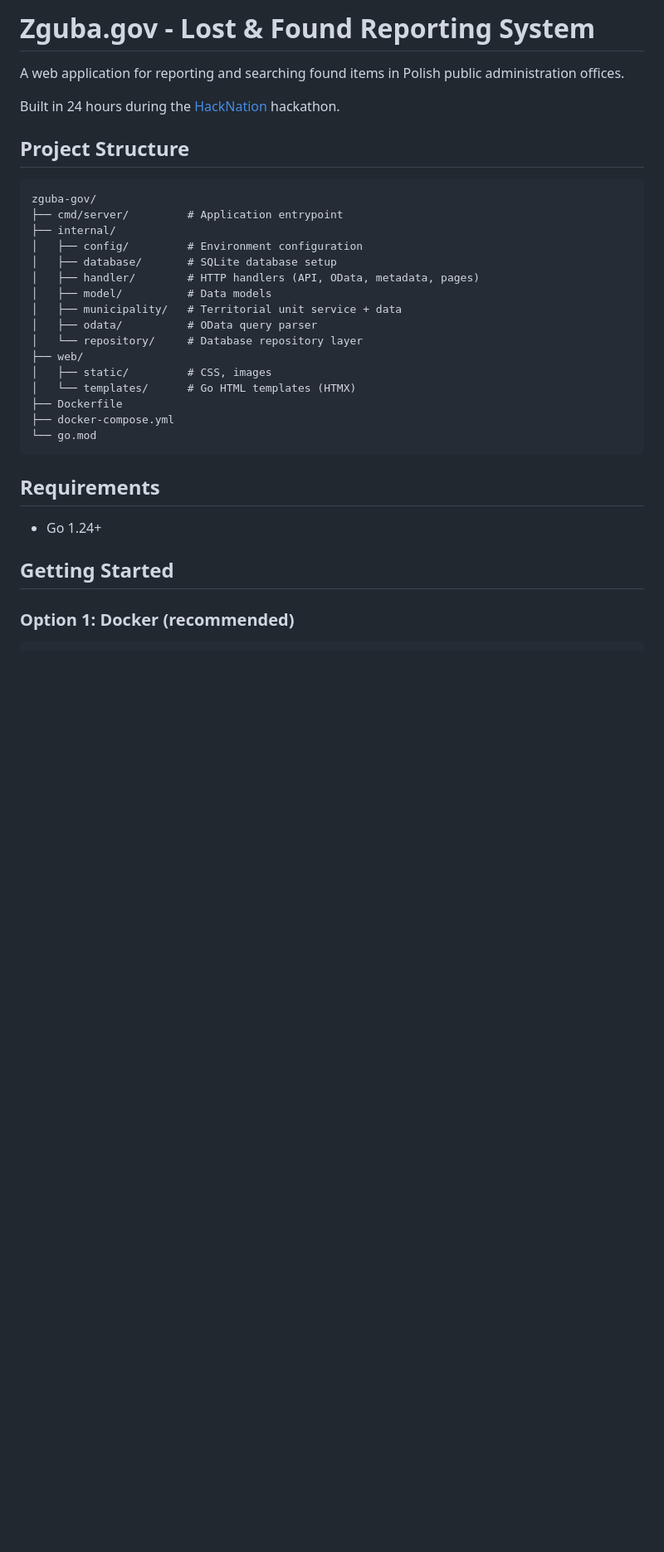
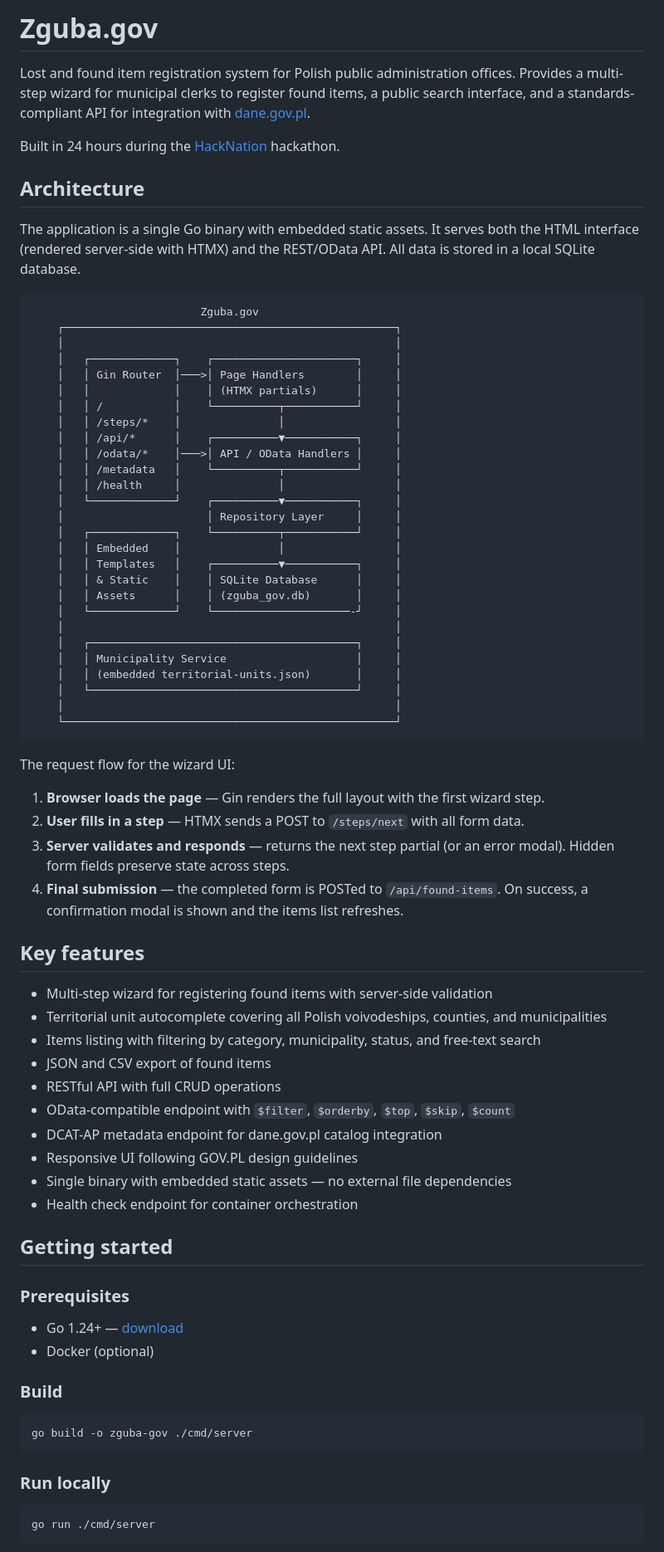
Before and after one commit to emilgruzalski/zguba-gov, a Markdown page: README.md, the part around one of its changes. Shown at 83% size. GitHub-like rendering; blank space fills up the shorter version.

Commit message:
refactor: update README for clarity and structure; enhance project description and architecture details

````diff
--- a/README.md
+++ b/README.md
@@ -1,34 +1,79 @@
-# Zguba.gov - Lost & Found Reporting System
+# Zguba.gov
 
-A web application for reporting and searching found items in Polish public administration offices.
+Lost and found item registration system for Polish public administration offices. Provides a multi-step wizard for municipal clerks to register found items, a public search interface, and a standards-compliant API for integration with [dane.gov.pl](https://dane.gov.pl).
 
 Built in 24 hours during the [HackNation](https://hacknation.pl/#about) hackathon.
 
-## Project Structure
+## Architecture
+
+The application is a single Go binary with embedded static assets. It serves both the HTML interface (rendered server-side with HTMX) and the REST/OData API. All data is stored in a local SQLite database.
 
 ```
-zguba-gov/
-├── cmd/server/         # Application entrypoint
-├── internal/
-│   ├── config/         # Environment configuration
-│   ├── database/       # SQLite database setup
-│   ├── handler/        # HTTP handlers (API, OData, metadata, pages)
-│   ├── model/          # Data models
-│   ├── municipality/   # Territorial unit service + data
-│   ├── odata/          # OData query parser
-│   └── repository/     # Database repository layer
-├── web/
-│   ├── static/         # CSS, images
-│   └── templates/      # Go HTML templates (HTMX)
-├── Dockerfile
-├── docker-compose.yml
-└── go.mod
+                          Zguba.gov
+    ┌───────────────────────────────────────────────────┐
+    │                                                   │
+    │   ┌─────────────┐    ┌──────────────────────┐     │
+    │   │ Gin Router  │───>│ Page Handlers        │     │
+    │   │             │    │ (HTMX partials)      │     │
+    │   │ /           │    └──────────┬───────────┘     │
+    │   │ /steps/*    │               │                 │
+    │   │ /api/*      │    ┌──────────▼───────────┐     │
+    │   │ /odata/*    │───>│ API / OData Handlers │     │
+    │   │ /metadata   │    └──────────┬───────────┘     │
+    │   │ /health     │               │                 │
+    │   └─────────────┘    ┌──────────▼───────────┐     │
+    │                      │ Repository Layer     │     │
+    │   ┌─────────────┐    └──────────┬───────────┘     │
+    │   │ Embedded    │               │                 │
+    │   │ Templates   │    ┌──────────▼───────────┐     │
+    │   │ & Static    │    │ SQLite Database      │     │
+    │   │ Assets      │    │ (zguba_gov.db)       │     │
+    │   └─────────────┘    └─────────────────────-┘     │
+    │                                                   │
+    │   ┌─────────────────────────────────────────┐     │
+    │   │ Municipality Service                    │     │
+    │   │ (embedded territorial-units.json)       │     │
+    │   └─────────────────────────────────────────┘     │
+    │                                                   │
+    └───────────────────────────────────────────────────┘
 ```
 
-## Requirements
+The request flow for the wizard UI:
 
-- Go 1.24+
+1. **Browser loads the page** — Gin renders the full layout with the first wizard step.
+2. **User fills in a step** — HTMX sends a POST to `/steps/next` with all form data.
+3. **Server validates and responds** — returns the next step partial (or an error modal). Hidden form fields preserve state across steps.
+4. **Final submission** — the completed form is POSTed to `/api/found-items`. On success, a confirmation modal is shown and the items list refreshes.
 
-## Getting Started
+## Key features
 
-### Option 1: Docker (recommended)
+- Multi-step wizard for registering found items with server-side validation
+- Territorial unit autocomplete covering all Polish voivodeships, counties, and municipalities
+- Items listing with filtering by category, municipality, status, and free-text search
+- JSON and CSV export of found items
+- RESTful API with full CRUD operations
+- OData-compatible endpoint with `$filter`, `$orderby`, `$top`, `$skip`, `$count`
+- DCAT-AP metadata endpoint for dane.gov.pl catalog integration
+- Responsive UI following GOV.PL design guidelines
+- Single binary with embedded static assets — no external file dependencies
+- Health check endpoint for container orchestration
+
+## Getting started
+
+### Prerequisites
+
+- Go 1.24+ — [download](https://go.dev/dl/)
+- Docker (optional)
+
+### Build
+
+```bash
+go build -o zguba-gov ./cmd/server
+```
+
+### Run locally
+
+```bash
+go run ./cmd/server
+```
+
````
Also changed, not shown: other parts of README.md (+53 -65 lines).
